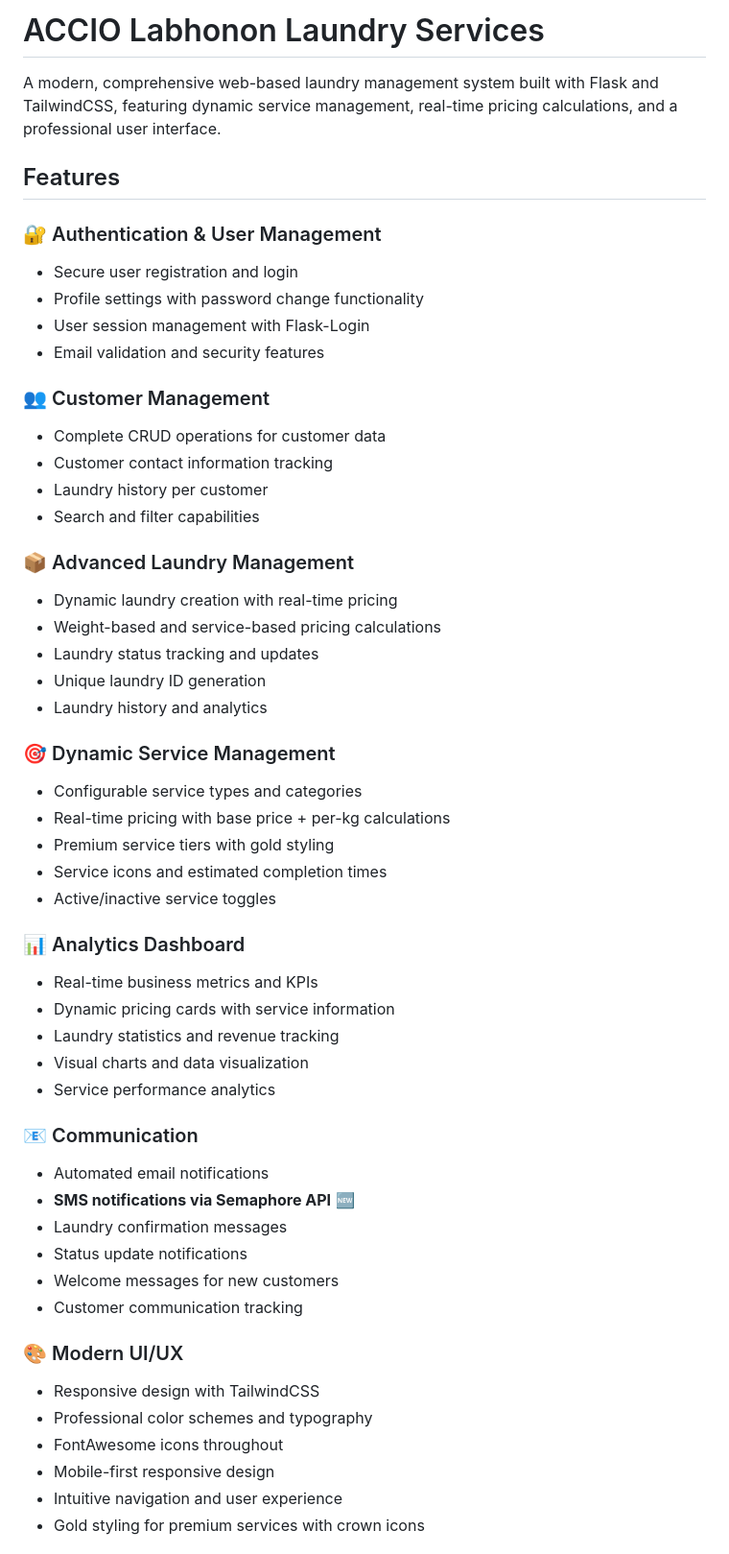
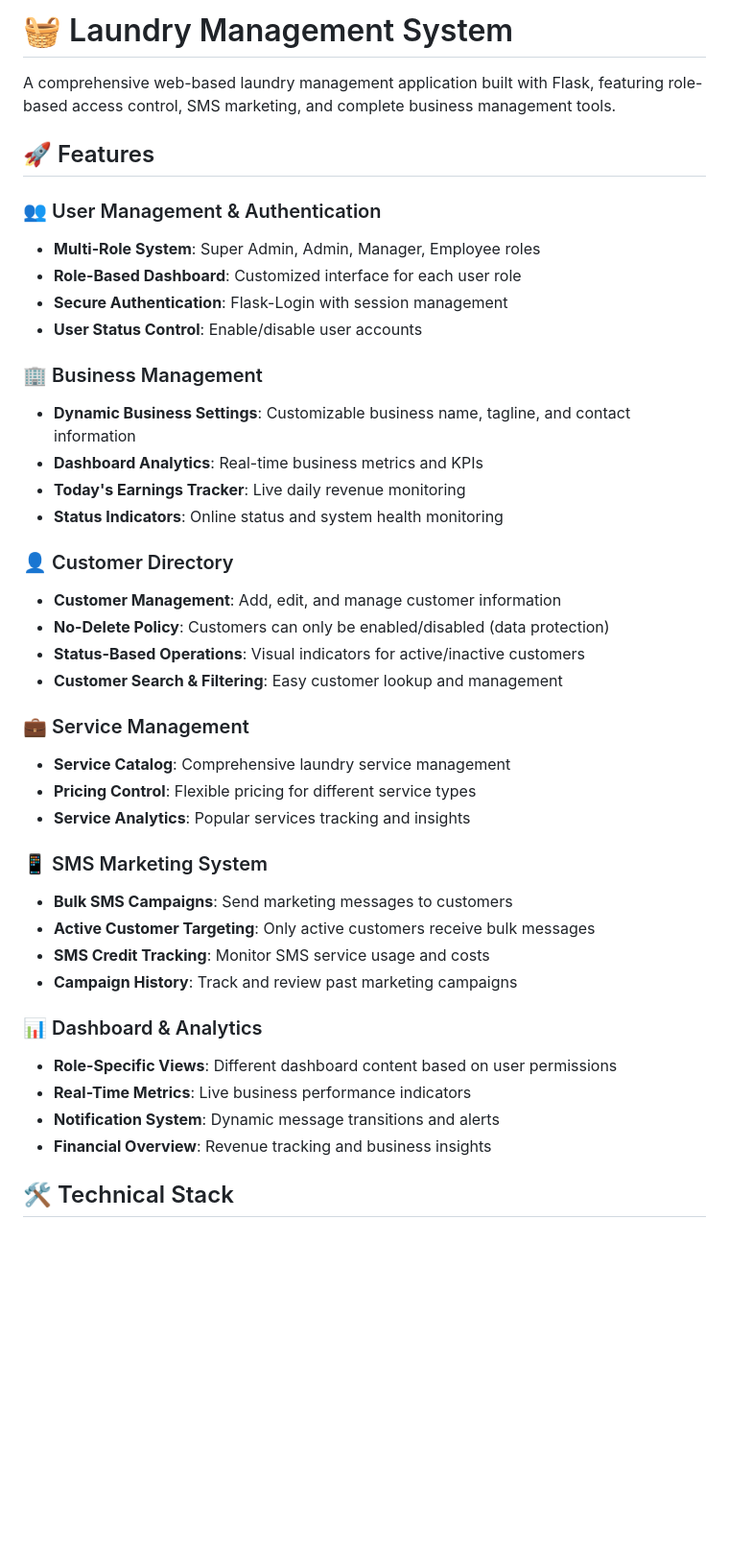
Before and after one commit to ryuchi311/app-laundry, a Markdown page: README.md, the part around the change printed below. Shown: that part at 96% size. GitHub-like rendering; blank space fills up the shorter version.

```diff
--- a/README.md
+++ b/README.md
@@ -1,55 +1,43 @@
-# ACCIO Labhonon Laundry Services
+# 🧺 Laundry Management System
 
-A modern, comprehensive web-based laundry management system built with Flask and TailwindCSS, featuring dynamic service management, real-time pricing calculations, and a professional user interface.
+A comprehensive web-based laundry management application built with Flask, featuring role-based access control, SMS marketing, and complete business management tools.
 
-## Features
+## 🚀 Features
 
-### 🔐 Authentication & User Management
-- Secure user registration and login
-- Profile settings with password change functionality
-- User session management with Flask-Login
-- Email validation and security features
+### 👥 User Management & Authentication
+- **Multi-Role System**: Super Admin, Admin, Manager, Employee roles
+- **Role-Based Dashboard**: Customized interface for each user role
+- **Secure Authentication**: Flask-Login with session management
+- **User Status Control**: Enable/disable user accounts
 
-### 👥 Customer Management
-- Complete CRUD operations for customer data
-- Customer contact information tracking
-- Laundry history per customer
-- Search and filter capabilities
+### 🏢 Business Management
+- **Dynamic Business Settings**: Customizable business name, tagline, and contact information
+- **Dashboard Analytics**: Real-time business metrics and KPIs
+- **Today's Earnings Tracker**: Live daily revenue monitoring
+- **Status Indicators**: Online status and system health monitoring
 
-### 📦 Advanced Laundry Management
-- Dynamic laundry creation with real-time pricing
-- Weight-based and service-based pricing calculations
-- Laundry status tracking and updates
-- Unique laundry ID generation
-- Laundry history and analytics
+### 👤 Customer Directory
+- **Customer Management**: Add, edit, and manage customer information
+- **No-Delete Policy**: Customers can only be enabled/disabled (data protection)
+- **Status-Based Operations**: Visual indicators for active/inactive customers
+- **Customer Search & Filtering**: Easy customer lookup and management
 
-### 🎯 Dynamic Service Management
-- Configurable service types and categories
-- Real-time pricing with base price + per-kg calculations
-- Premium service tiers with gold styling
-- Service icons and estimated completion times
-- Active/inactive service toggles
+### 💼 Service Management
+- **Service Catalog**: Comprehensive laundry service management
+- **Pricing Control**: Flexible pricing for different service types
+- **Service Analytics**: Popular services tracking and insights
 
-### 📊 Analytics Dashboard
-- Real-time business metrics and KPIs
-- Dynamic pricing cards with service information
-- Laundry statistics and revenue tracking
-- Visual charts and data visualization
-- Service performance analytics
+### 📱 SMS Marketing System
+- **Bulk SMS Campaigns**: Send marketing messages to customers
+- **Active Customer Targeting**: Only active customers receive bulk messages
+- **SMS Credit Tracking**: Monitor SMS service usage and costs
+- **Campaign History**: Track and review past marketing campaigns
 
-### 📧 Communication
-- Automated email notifications
-- **SMS notifications via Semaphore API** 🆕
-- Laundry confirmation messages
-- Status update notifications
-- Welcome messages for new customers
-- Customer communication tracking
+### 📊 Dashboard & Analytics
+- **Role-Specific Views**: Different dashboard content based on user permissions
+- **Real-Time Metrics**: Live business performance indicators
+- **Notification System**: Dynamic message transitions and alerts
+- **Financial Overview**: Revenue tracking and business insights
 
-### 🎨 Modern UI/UX
-- Responsive design with TailwindCSS
-- Professional color schemes and typography
-- FontAwesome icons throughout
-- Mobile-first responsive design
-- Intuitive navigation and user experience
-- Gold styling for premium services with crown icons
+## 🛠️ Technical Stack
 
```
Also changed, not shown: other parts of README.md (+130 -213 lines).
